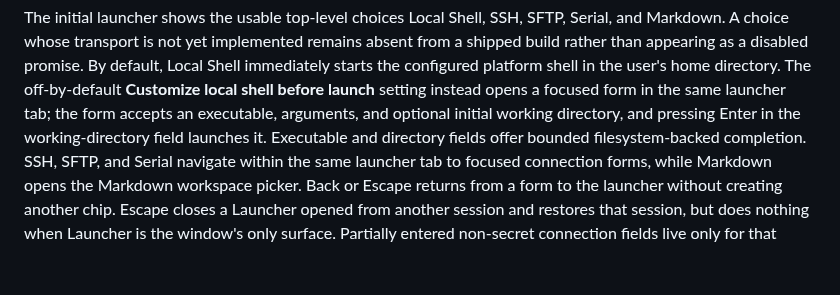
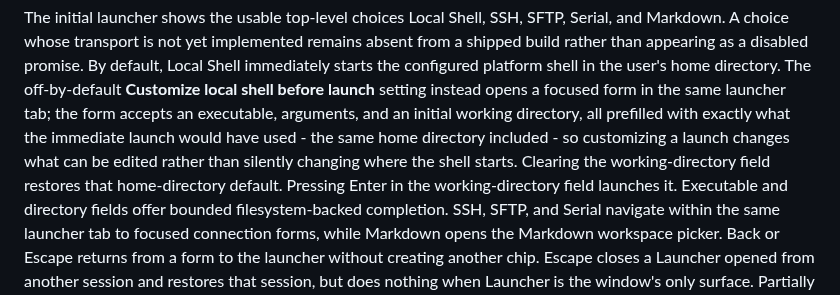
Before and after one commit to fes/fesTerm, a Markdown page: docs/gui-design.md, the part around the change. Rendered like a GitHub page; blank space fills up the shorter version.

```diff
--- a/docs/gui-design.md
+++ b/docs/gui-design.md
@@ -322,8 +322,12 @@ remains absent from a shipped build rather than appearing as a disabled
 promise. By default, Local Shell immediately starts the configured platform
 shell in the user's home directory. The off-by-default **Customize local shell
 before launch** setting instead opens a focused form in the same launcher tab;
-the form accepts an executable, arguments, and optional initial working
-directory, and pressing Enter in the working-directory field launches it.
+the form accepts an executable, arguments, and an initial working directory,
+all prefilled with exactly what the immediate launch would have used - the
+same home directory included - so customizing a launch changes what can be
+edited rather than silently changing where the shell starts. Clearing the
+working-directory field restores that home-directory default. Pressing Enter
+in the working-directory field launches it.
 Executable and directory fields offer bounded filesystem-backed completion.
 SSH, SFTP, and Serial navigate within the same launcher tab to focused
 connection forms, while Markdown opens the Markdown workspace picker.
```
Also changed, not shown: docs/images/ui-state/settings-interface-scrolling.png, docs/images/ui-state/text-editor-conflict-chip.png, docs/images/ui-state/text-editor-dirty-close.png, docs/images/ui-state/text-editor-save-as.png, 5 other files.
